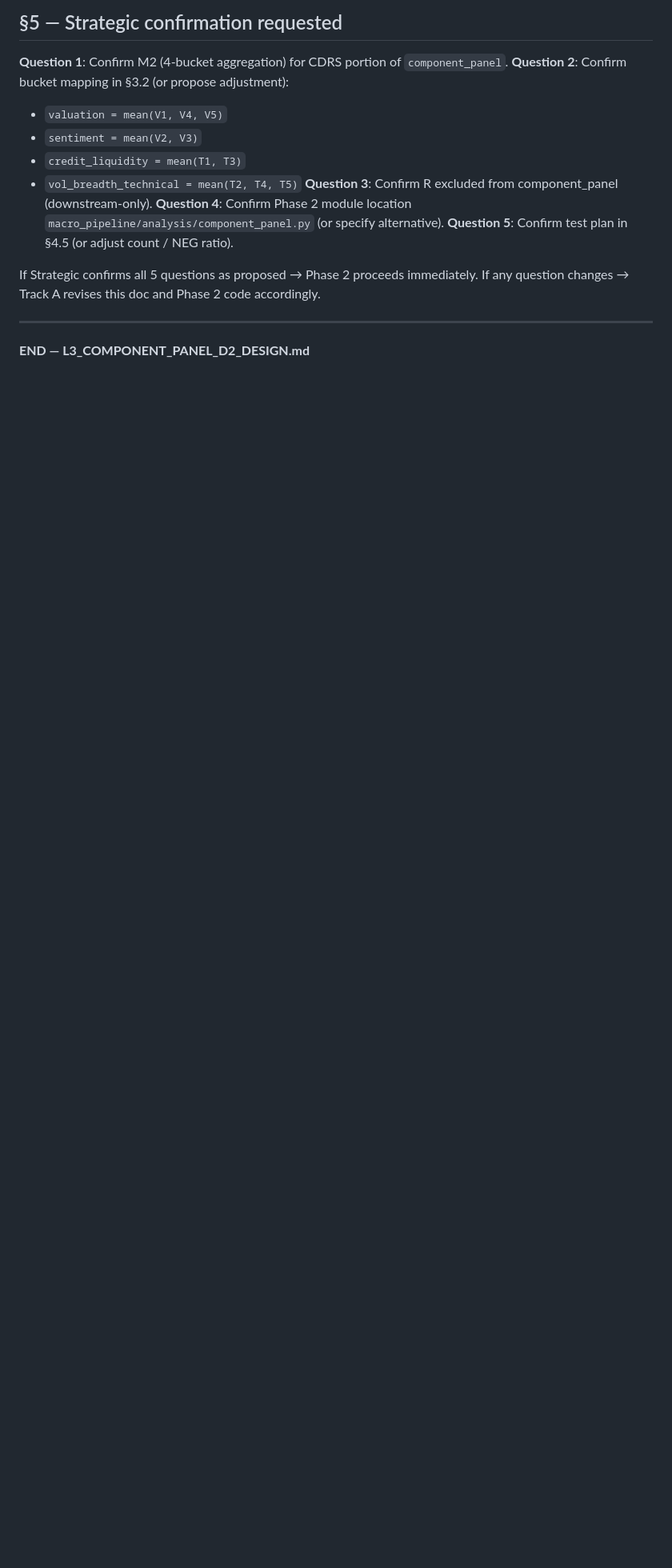
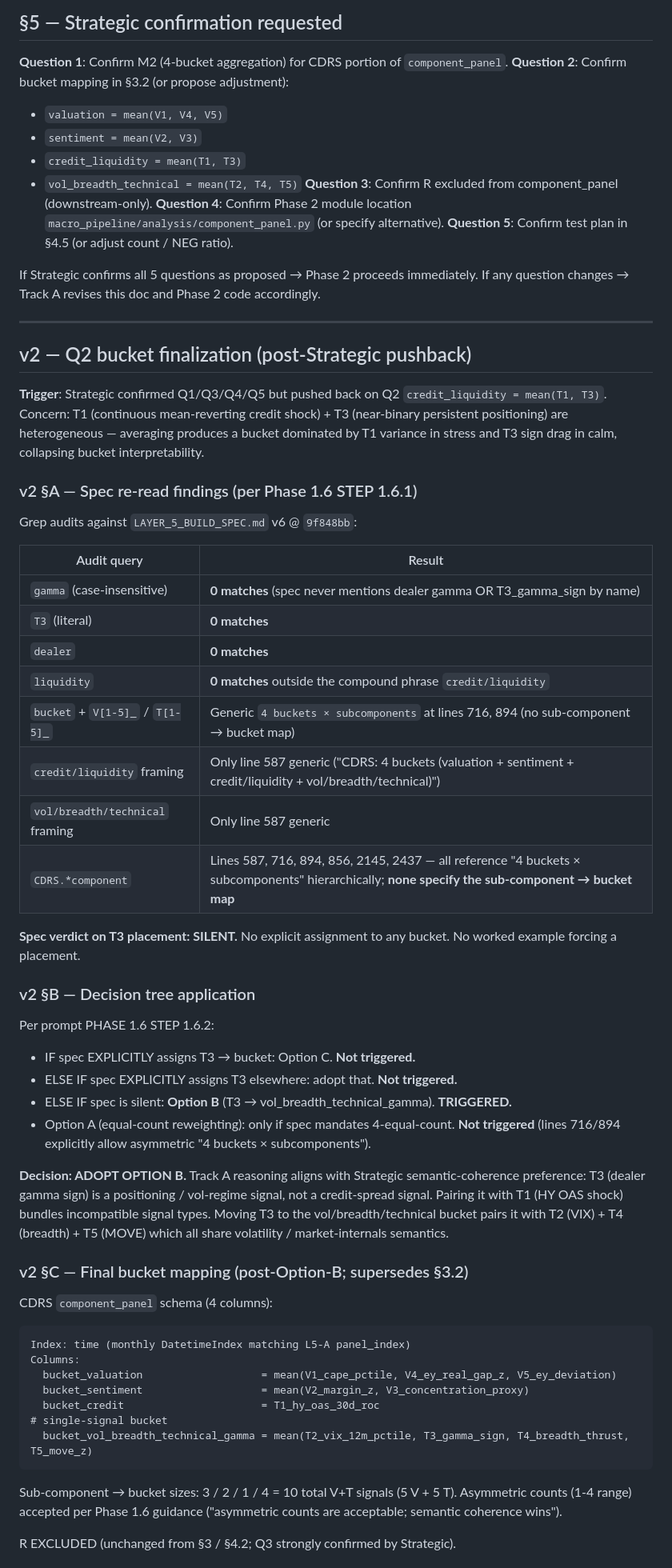
Before and after one commit to mvfoundation01/macro-pipeline, a Markdown page: docs/build-plans/L3_COMPONENT_PANEL_D2_DESIGN.md, the part around one of its changes. Shown at 80% size. Drawn GitHub-style; blank space fills up the shorter version.

Commit message:
docs(l3-patch): D2 v2 - finalize Q2 bucket mapping (Option B)
Resolves Strategic pushback on credit_liquidity bucket homogeneity.
Spec re-read result: Option B chosen based on spec silence on T3
placement + semantic coherence rule (T3 dealer gamma is positioning /
vol-regime signal, not credit-spread signal).

Spec audit findings (grep against LAYER_5_BUILD_SPEC.md v6 @ 9f848bb):
- 0 matches for: gamma, T3, dealer
- 0 matches for liquidity outside compound 'credit/liquidity' phrase
- Only line 587 has generic 4-bucket framing; no sub-component map
- Lines 716, 894, 856 hint hierarchical '4 buckets x subcomponents'
  but never enumerate T1/.../T5 -> bucket assignments

Final mapping (v2 SS C):
- bucket_valuation                   = mean(V1, V4, V5)        (3)
- bucket_sentiment                   = mean(V2, V3)             (2)
- bucket_credit                      = T1_hy_oas_30d_roc        (1; single-signal)
- bucket_vol_breadth_technical_gamma = mean(T2, T3, T4, T5)     (4)

Asymmetric counts (1-4 range) accepted per Phase 1.6 guidance.
R EXCLUDED (unchanged; Q3 confirmed).

Test plan revised (v2 SS D): T6 replaced with bucket-composition
contract test asserting columns match this design doc verbatim.

PHASE 2 implementation will use v2 SS C bucket schema. NO HALT
per Strategic prompt; Phase 2 proceeds immediately.

Refs: S-10, spec §5.B.1 line 587 + lines 716/856/894, scoring/cdrs.py,
scoring/cdrs_vulnerability.py V_COMPONENTS, scoring/cdrs_trigger.py
T_COMPONENTS.

````diff
--- a/docs/build-plans/L3_COMPONENT_PANEL_D2_DESIGN.md
+++ b/docs/build-plans/L3_COMPONENT_PANEL_D2_DESIGN.md
@@ -176,4 +176,51 @@ If Strategic confirms all 5 questions as proposed → Phase 2 proceeds immediate
 
 ---
 
-**END — L3_COMPONENT_PANEL_D2_DESIGN.md**
+## v2 — Q2 bucket finalization (post-Strategic pushback)
+
+**Trigger**: Strategic confirmed Q1/Q3/Q4/Q5 but pushed back on Q2 `credit_liquidity = mean(T1, T3)`. Concern: T1 (continuous mean-reverting credit shock) + T3 (near-binary persistent positioning) are heterogeneous — averaging produces a bucket dominated by T1 variance in stress and T3 sign drag in calm, collapsing bucket interpretability.
+
+### v2 §A — Spec re-read findings (per Phase 1.6 STEP 1.6.1)
+
+Grep audits against `LAYER_5_BUILD_SPEC.md` v6 @ `9f848bb`:
+
+| Audit query | Result |
+|---|---|
+| `gamma` (case-insensitive) | **0 matches** (spec never mentions dealer gamma OR T3_gamma_sign by name) |
+| `T3` (literal) | **0 matches** |
+| `dealer` | **0 matches** |
+| `liquidity` | **0 matches** outside the compound phrase `credit/liquidity` |
+| `bucket` + `V[1-5]_` / `T[1-5]_` | Generic `4 buckets × subcomponents` at lines 716, 894 (no sub-component → bucket map) |
+| `credit/liquidity` framing | Only line 587 generic ("CDRS: 4 buckets (valuation + sentiment + credit/liquidity + vol/breadth/technical)") |
+| `vol/breadth/technical` framing | Only line 587 generic |
+| `CDRS.*component` | Lines 587, 716, 894, 856, 2145, 2437 — all reference "4 buckets × subcomponents" hierarchically; **none specify the sub-component → bucket map** |
+
+**Spec verdict on T3 placement: SILENT.** No explicit assignment to any bucket. No worked example forcing a placement.
+
+### v2 §B — Decision tree application
+
+Per prompt PHASE 1.6 STEP 1.6.2:
+- IF spec EXPLICITLY assigns T3 → bucket: Option C. **Not triggered.**
+- ELSE IF spec EXPLICITLY assigns T3 elsewhere: adopt that. **Not triggered.**
+- ELSE IF spec is silent: **Option B** (T3 → vol_breadth_technical_gamma). **TRIGGERED.**
+- Option A (equal-count reweighting): only if spec mandates 4-equal-count. **Not triggered** (lines 716/894 explicitly allow asymmetric "4 buckets × subcomponents").
+
+**Decision: ADOPT OPTION B.** Track A reasoning aligns with Strategic semantic-coherence preference: T3 (dealer gamma sign) is a positioning / vol-regime signal, not a credit-spread signal. Pairing it with T1 (HY OAS shock) bundles incompatible signal types. Moving T3 to the vol/breadth/technical bucket pairs it with T2 (VIX) + T4 (breadth) + T5 (MOVE) which all share volatility / market-internals semantics.
+
+### v2 §C — Final bucket mapping (post-Option-B; supersedes §3.2)
+
+CDRS `component_panel` schema (4 columns):
+
+```
+Index: time (monthly DatetimeIndex matching L5-A panel_index)
+Columns:
+  bucket_valuation                   = mean(V1_cape_pctile, V4_ey_real_gap_z, V5_ey_deviation)
+  bucket_sentiment                   = mean(V2_margin_z, V3_concentration_proxy)
+  bucket_credit                      = T1_hy_oas_30d_roc                                          # single-signal bucket
+  bucket_vol_breadth_technical_gamma = mean(T2_vix_12m_pctile, T3_gamma_sign, T4_breadth_thrust, T5_move_z)
+```
+
+Sub-component → bucket sizes: 3 / 2 / 1 / 4 = 10 total V+T signals (5 V + 5 T). Asymmetric counts (1-4 range) accepted per Phase 1.6 guidance ("asymmetric counts are acceptable; semantic coherence wins").
+
+R EXCLUDED (unchanged from §3 / §4.2; Q3 strongly confirmed by Strategic).
+
````
Also changed, not shown: other parts of docs/build-plans/L3_COMPONENT_PANEL_D2_DESIGN.md (+27 -0 lines).
